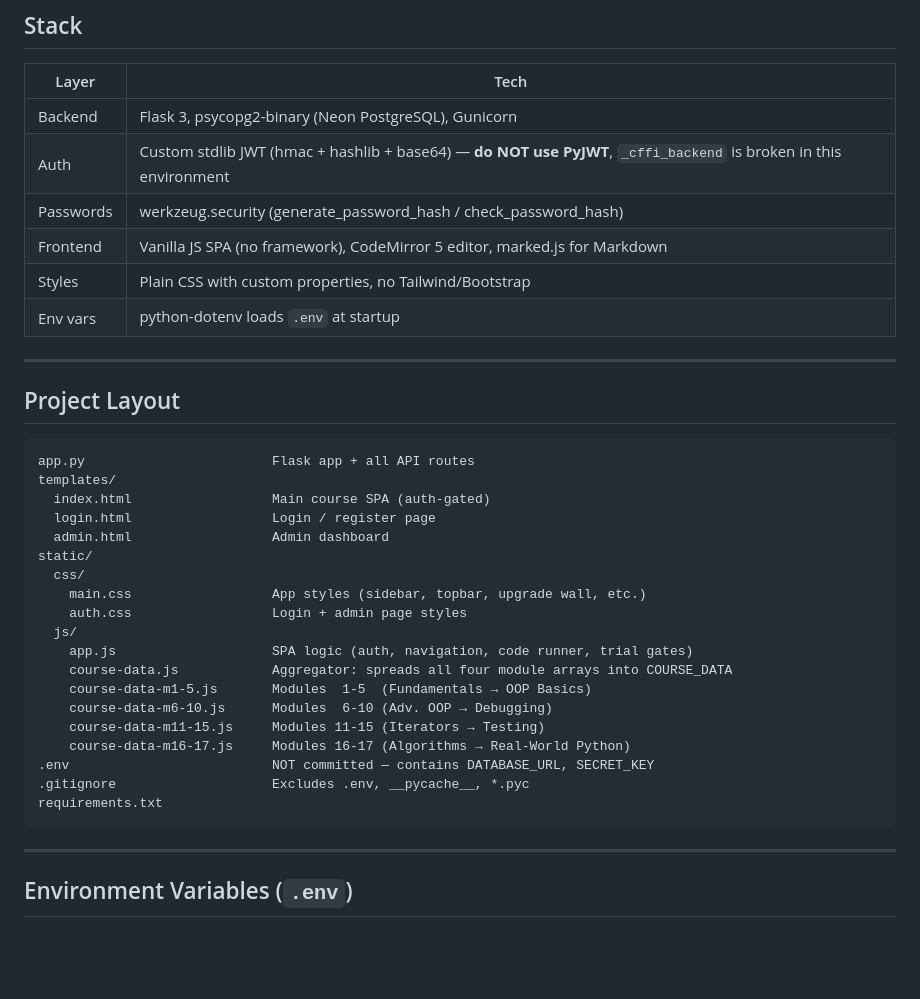
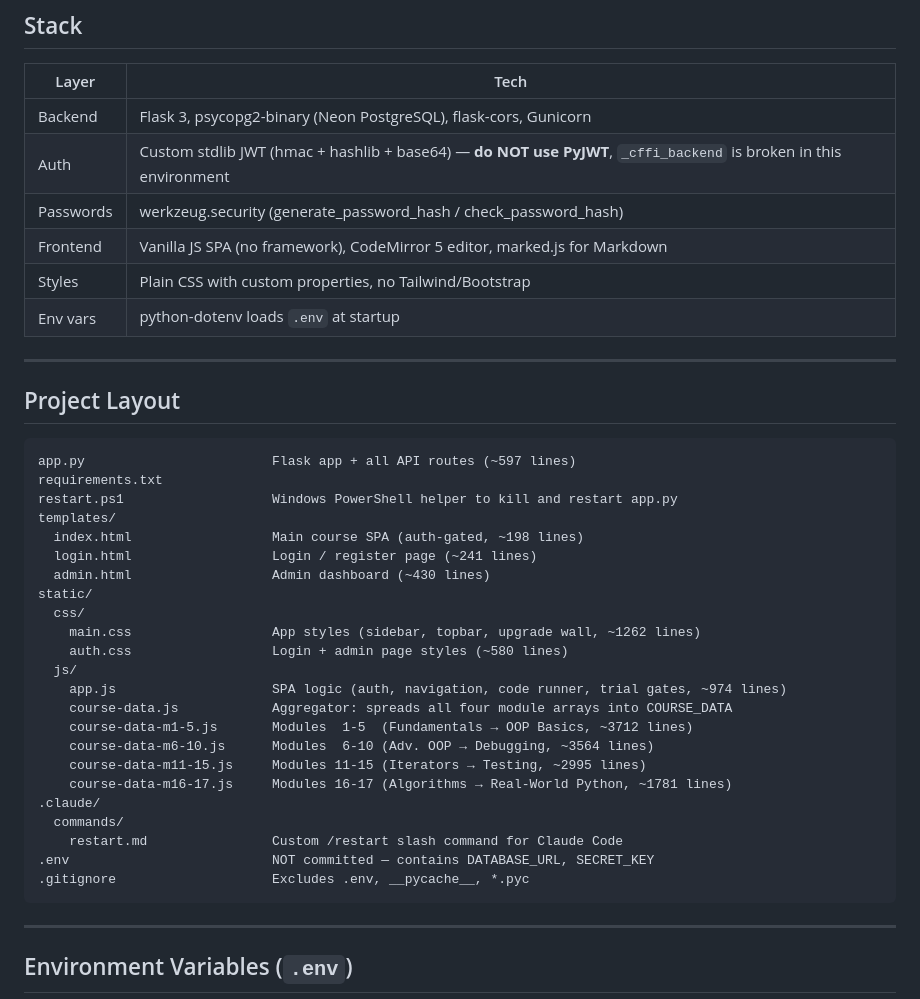
Before and after one commit to RohithCZ1982/PythonTutor, a Markdown page: CLAUDE.md, the part around one of its changes. Drawn GitHub-style; blank space fills up the shorter version.

````diff
--- a/CLAUDE.md
+++ b/CLAUDE.md
@@ -8,7 +8,7 @@ Interactive Python learning platform with auth, admin approvals, and a sandboxed
 
 | Layer | Tech |
 |-------|------|
-| Backend | Flask 3, psycopg2-binary (Neon PostgreSQL), Gunicorn |
+| Backend | Flask 3, psycopg2-binary (Neon PostgreSQL), flask-cors, Gunicorn |
 | Auth | Custom stdlib JWT (hmac + hashlib + base64) — **do NOT use PyJWT**, `_cffi_backend` is broken in this environment |
 | Passwords | werkzeug.security (generate_password_hash / check_password_hash) |
 | Frontend | Vanilla JS SPA (no framework), CodeMirror 5 editor, marked.js for Markdown |
@@ -20,25 +20,29 @@ Interactive Python learning platform with auth, admin approvals, and a sandboxed
 ## Project Layout
 
 ```
-app.py                        Flask app + all API routes
+app.py                        Flask app + all API routes (~597 lines)
+requirements.txt
+restart.ps1                   Windows PowerShell helper to kill and restart app.py
 templates/
-  index.html                  Main course SPA (auth-gated)
-  login.html                  Login / register page
-  admin.html                  Admin dashboard
+  index.html                  Main course SPA (auth-gated, ~198 lines)
+  login.html                  Login / register page (~241 lines)
+  admin.html                  Admin dashboard (~430 lines)
 static/
   css/
-    main.css                  App styles (sidebar, topbar, upgrade wall, etc.)
-    auth.css                  Login + admin page styles
+    main.css                  App styles (sidebar, topbar, upgrade wall, ~1262 lines)
+    auth.css                  Login + admin page styles (~580 lines)
   js/
-    app.js                    SPA logic (auth, navigation, code runner, trial gates)
+    app.js                    SPA logic (auth, navigation, code runner, trial gates, ~974 lines)
     course-data.js            Aggregator: spreads all four module arrays into COURSE_DATA
-    course-data-m1-5.js       Modules  1-5  (Fundamentals → OOP Basics)
-    course-data-m6-10.js      Modules  6-10 (Adv. OOP → Debugging)
-    course-data-m11-15.js     Modules 11-15 (Iterators → Testing)
-    course-data-m16-17.js     Modules 16-17 (Algorithms → Real-World Python)
+    course-data-m1-5.js       Modules  1-5  (Fundamentals → OOP Basics, ~3712 lines)
+    course-data-m6-10.js      Modules  6-10 (Adv. OOP → Debugging, ~3564 lines)
+    course-data-m11-15.js     Modules 11-15 (Iterators → Testing, ~2995 lines)
+    course-data-m16-17.js     Modules 16-17 (Algorithms → Real-World Python, ~1781 lines)
+.claude/
+  commands/
+    restart.md                Custom /restart slash command for Claude Code
 .env                          NOT committed — contains DATABASE_URL, SECRET_KEY
 .gitignore                    Excludes .env, __pycache__, *.pyc
-requirements.txt
 ```
 
 ---
````
Also changed, not shown: other parts of CLAUDE.md (+104 -25 lines).
